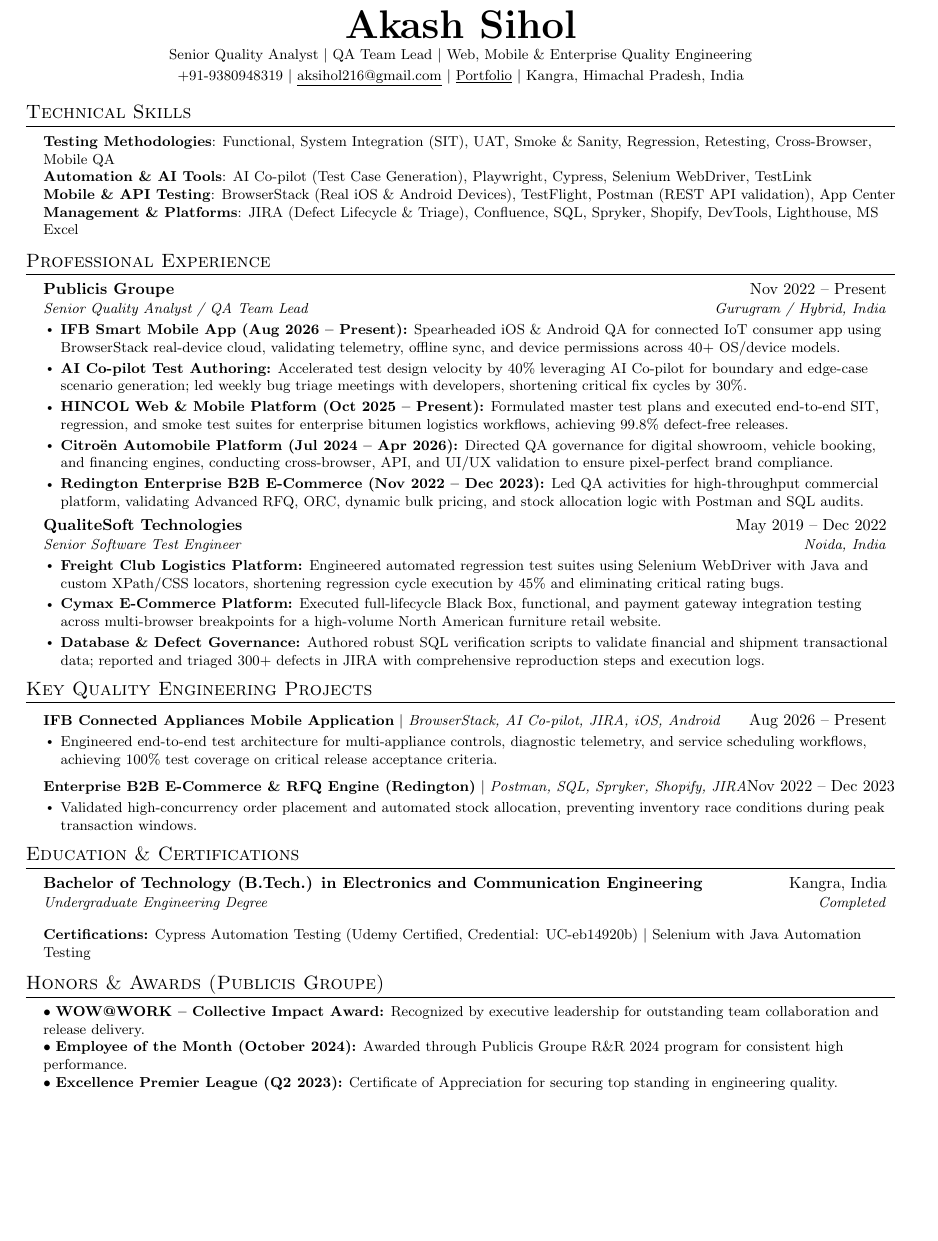
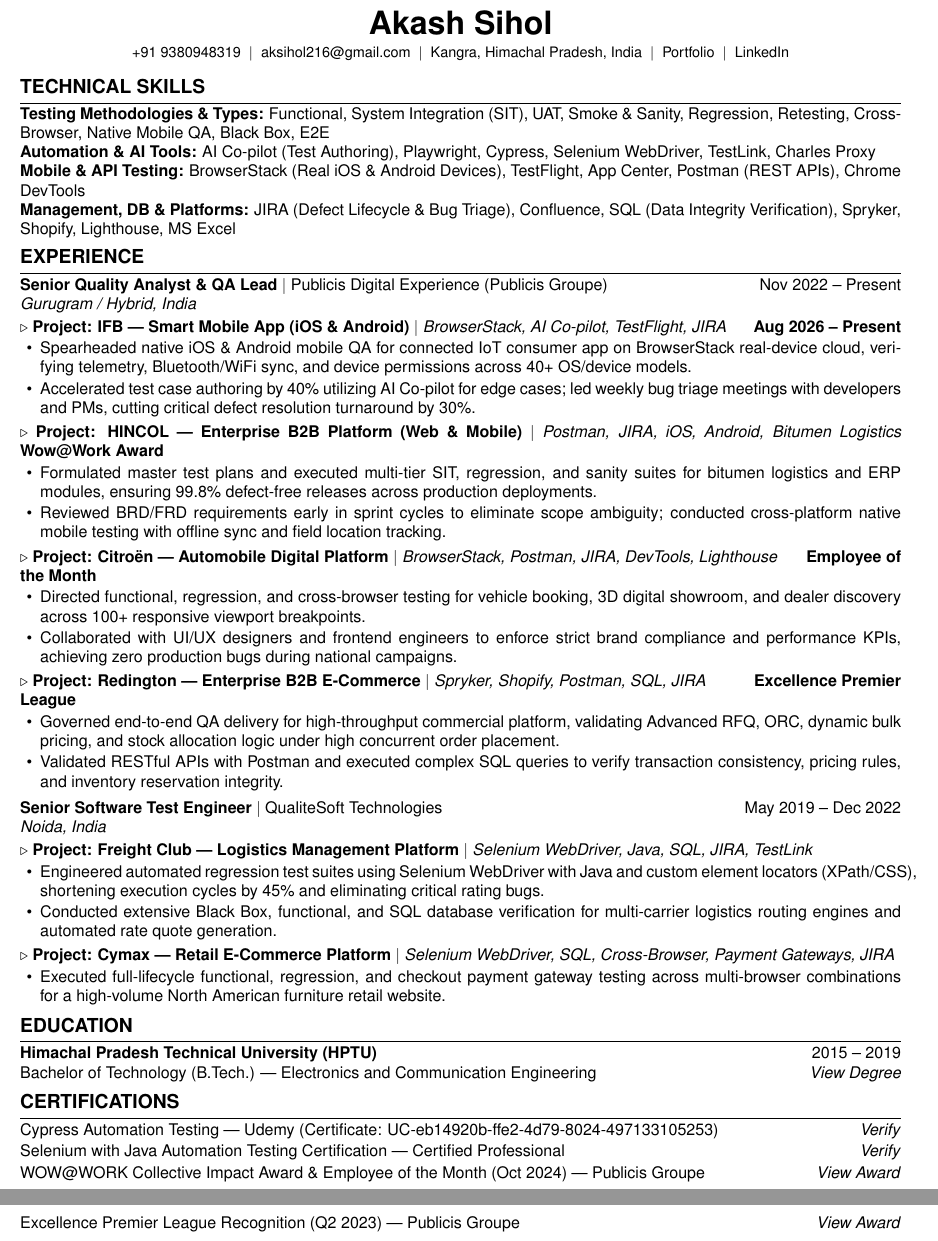
Before and after one commit to aksihol/Akash-Resume, a LaTeX CV (resume.tex): part of the page before the commit and two parts of pages 1 and 2 of 2 after it, the two joined at a grey line, cut so that both start at the same text, the shorter picture padded with empty space. Compiled offline with pdfLaTeX.

Commit message:
style: align resume.tex exactly with reference 1-page template

```diff
--- a/resume.tex
+++ b/resume.tex
@@ -94,90 +25,84 @@
 \begin{center}
-    \textbf{\Huge \scshape Akash Sihol} \\ \vspace{2pt}
-    \small Senior Quality Analyst $|$ QA Team Lead $|$ Web, Mobile \& Enterprise Quality Engineering \\ \vspace{2pt}
-    \small +91-9380948319 $|$ \href{mailto:aksihol216@gmail.com}{\underline{aksihol216@gmail.com}} $|$
-    \href{https://aksihol.github.io}{\underline{Portfolio}} $|$
-    Kangra, Himachal Pradesh, India
+    {\fontsize{20pt}{24pt}\selectfont \textbf{Akash Sihol}}\\[3pt]
+    \small +91 9380948319 \ $|$ \ \href{mailto:aksihol216@gmail.com}{aksihol216@gmail.com} \ $|$ \ Kangra, Himachal Pradesh, India \ $|$ \ \href{https://aksihol.github.io}{Portfolio} \ $|$ \ \href{https://linkedin.com/in/}{LinkedIn}
 \end{center}
+\vspace{-6pt}
 
-%-----------TECHNICAL SKILLS-----------
-\section{Technical Skills}
- \begin{itemize}[leftmargin=0.15in, label={}]
-    \small{\item{
-     \textbf{Testing Methodologies}{: Functional, System Integration (SIT), UAT, Smoke \& Sanity, Regression, Retesting, Cross-Browser, Mobile QA} \\
-     \textbf{Automation \& AI Tools}{: AI Co-pilot (Test Case Generation), Playwright, Cypress, Selenium WebDriver, TestLink} \\
-     \textbf{Mobile \& API Testing}{: BrowserStack (Real iOS \& Android Devices), TestFlight, Postman (REST API validation), App Center} \\
-     \textbf{Management \& Platforms}{: JIRA (Defect Lifecycle \& Triage), Confluence, SQL, Spryker, Shopify, DevTools, Lighthouse, MS Excel}
-    }}
- \end{itemize}
- \vspace{-14pt}
+% ==================== TECHNICAL SKILLS ====================
+\section*{TECHNICAL SKILLS}
+\vspace{-1pt}
+\noindent
+\textbf{Testing Methodologies \& Types:} Functional, System Integration (SIT), UAT, Smoke \& Sanity, Regression, Retesting, Cross-Browser, Native Mobile QA, Black Box, E2E\\
+\textbf{Automation \& AI Tools:} AI Co-pilot (Test Authoring), Playwright, Cypress, Selenium WebDriver, TestLink, Charles Proxy\\
+\textbf{Mobile \& API Testing:} BrowserStack (Real iOS \& Android Devices), TestFlight, App Center, Postman (REST APIs), Chrome DevTools\\
+\textbf{Management, DB \& Platforms:} JIRA (Defect Lifecycle \& Bug Triage), Confluence, SQL (Data Integrity Verification), Spryker, Shopify, Lighthouse, MS Excel
+\vspace{-1pt}
 
-%-----------EXPERIENCE-----------
-\section{Professional Experience}
-  \resumeSubHeadingListStart
+% ==================== EXPERIENCE ====================
+\section*{EXPERIENCE}
 
-    \resumeSubheading
-      {Publicis Groupe}{Nov 2022 -- Present}
-      {Senior Quality Analyst / QA Team Lead}{Gurugram / Hybrid, India}
-      \resumeItemListStart
-        \resumeItem{\textbf{IFB Smart Mobile App (Aug 2026 -- Present):} Spearheaded iOS \& Android QA for connected IoT consumer app using BrowserStack real-device cloud, validating telemetry, offline sync, and device permissions across 40+ OS/device models.}
-        \resumeItem{\textbf{AI Co-pilot Test Authoring:} Accelerated test design velocity by 40\% leveraging AI Co-pilot for boundary and edge-case scenario generation; led weekly bug triage meetings with developers, shortening critical fix cycles by 30\%.}
-        \resumeItem{\textbf{HINCOL Web \& Mobile Platform (Oct 2025 -- Present):} Formulated master test plans and executed end-to-end SIT, regression, and smoke test suites for enterprise bitumen logistics workflows, achieving 99.8\% defect-free releases.}
-        \resumeItem{\textbf{Citro\"en Automobile Platform (Jul 2024 -- Apr 2026):} Directed QA governance for digital showroom, vehicle booking, and financing engines, conducting cross-browser, API, and UI/UX validation to ensure pixel-perfect brand compliance.}
-        \resumeItem{\textbf{Redington Enterprise B2B E-Commerce (Nov 2022 -- Dec 2023):} Led QA activities for high-throughput commercial platform, validating Advanced RFQ, ORC, dynamic bulk pricing, and stock allocation logic with Postman and SQL audits.}
-      \resumeItemListEnd
+\noindent
+\textbf{Senior Quality Analyst \& QA Lead} $|$ Publicis Digital Experience (Publicis Groupe) \hfill Nov 2022 -- Present\\
+\textit{Gurugram / Hybrid, India}\\[2pt]
+$\triangleright$ \textbf{Project: IFB — Smart Mobile App (iOS \& Android)} $|$ \textit{BrowserStack, AI Co-pilot, TestFlight, JIRA} \hfill \textbf{Aug 2026 -- Present}
+\begin{itemize}
+    \item Spearheaded native iOS \& Android mobile QA for connected IoT consumer app on BrowserStack real-device cloud, verifying telemetry, Bluetooth/WiFi sync, and device permissions across 40+ OS/device models.
+    \item Accelerated test case authoring by 40\% utilizing AI Co-pilot for edge cases; led weekly bug triage meetings with developers and PMs, cutting critical defect resolution turnaround by 30\%.
+\end{itemize}
 
-    \resumeSubheading
-      {QualiteSoft Technologies}{May 2019 -- Dec 2022}
-      {Senior Software Test Engineer}{Noida, India}
-      \resumeItemListStart
-        \resumeItem{\textbf{Freight Club Logistics Platform:} Engineered automated regression test suites using Selenium WebDriver with Java and custom XPath/CSS locators, shortening regression cycle execution by 45\% and eliminating critical rating bugs.}
-        \resumeItem{\textbf{Cymax E-Commerce Platform:} Executed full-lifecycle Black Box, functional, and payment gateway integration testing across multi-browser breakpoints for a high-volume North American furniture retail website.}
-        \resumeItem{\textbf{Database \& Defect Governance:} Authored robust SQL verification scripts to validate financial and shipment transactional data; reported and triaged 300+ defects in JIRA with comprehensive reproduction steps and execution logs.}
-      \resumeItemListEnd
+\vspace{1.5pt}
+\noindent
+$\triangleright$ \textbf{Project: HINCOL — Enterprise B2B Platform (Web \& Mobile)} $|$ \textit{Postman, JIRA, iOS, Android, Bitumen Logistics} \hfill \textbf{Wow@Work Award}
+\begin{itemize}
+    \item Formulated master test plans and executed multi-tier SIT, regression, and sanity suites for bitumen logistics and ERP modules, ensuring 99.8\% defect-free releases across production deployments.
+    \item Reviewed BRD/FRD requirements early in sprint cycles to eliminate scope ambiguity; conducted cross-platform native mobile testing with offline sync and field location tracking.
+\end{itemize}
 
-  \resumeSubHeadingListEnd
-  \vspace{-12pt}
+\vspace{1.5pt}
+\noindent
+$\triangleright$ \textbf{Project: Citro\"en — Automobile Digital Platform} $|$ \textit{BrowserStack, Postman, JIRA, DevTools, Lighthouse} \hfill \textbf{Employee of the Month}
+\begin{itemize}
+    \item Directed functional, regression, and cross-browser testing for vehicle booking, 3D digital showroom, and dealer discovery across 100+ responsive viewport breakpoints.
+    \item Collaborated with UI/UX designers and frontend engineers to enforce strict brand compliance and performance KPIs, achieving zero production bugs during national campaigns.
+\end{itemize}
 
-%-----------KEY PROJECTS & IMPACT-----------
-\section{Key Quality Engineering Projects}
-    \resumeSubHeadingListStart
-      \resumeProjectHeading
-          {\textbf{IFB Connected Appliances Mobile Application} $|$ \emph{BrowserStack, AI Co-pilot, JIRA, iOS, Android}}{Aug 2026 -- Present}
-          \resumeItemListStart
-            \resumeItem{Engineered end-to-end test architecture for multi-appliance controls, diagnostic telemetry, and service scheduling workflows, achieving 100\% test coverage on critical release acceptance criteria.}
-          \resumeItemListEnd
-      \resumeProjectHeading
-          {\textbf{Enterprise B2B E-Commerce \& RFQ Engine (Redington)} $|$ \emph{Postman, SQL, Spryker, Shopify, JIRA}}{Nov 2022 -- Dec 2023}
-          \resumeItemListStart
-            \resumeItem{Validated high-concurrency order placement and automated stock allocation, preventing inventory race conditions during peak transaction windows.}
-          \resumeItemListEnd
-    \resumeSubHeadingListEnd
-    \vspace{-12pt}
+\vspace{1.5pt}
+\noindent
+$\triangleright$ \textbf{Project: Redington — Enterprise B2B E-Commerce} $|$ \textit{Spryker, Shopify, Postman, SQL, JIRA} \hfill \textbf{Excellence Premier League}
+\begin{itemize}
+    \item Governed end-to-end QA delivery for high-throughput commercial platform, validating Advanced RFQ, ORC, dynamic bulk pricing, and stock allocation logic under high concurrent order placement.
+    \item Validated RESTful APIs with Postman and executed complex SQL queries to verify transaction consistency, pricing rules, and inventory reservation integrity.
+\end{itemize}
 
-%-----------EDUCATION & CERTIFICATIONS-----------
-\section{Education \& Certifications}
-  \resumeSubHeadingListStart
-    \resumeSubheading
-      {Bachelor of Technology (B.Tech.) in Electronics and Communication Engineering}{Kangra, India}
-      {Undergraduate Engineering Degree}{Completed}
-  \resumeSubHeadingListEnd
-  \vspace{-5pt}
-  \begin{itemize}[leftmargin=0.15in, label={}]
-    \small{\item{
-     \textbf{Certifications:}{ Cypress Automation Testing (Udemy Certified, Credential: UC-eb14920b) $|$ Selenium with Java Automation Testing}
-    }}
-  \end{itemize}
-  \vspace{-14pt}
+\vspace{3pt}
+\noindent
+\textbf{Senior Software Test Engineer} $|$ QualiteSoft Technologies \hfill May 2019 -- Dec 2022\\
+\textit{Noida, India}\\[2pt]
+$\triangleright$ \textbf{Project: Freight Club — Logistics Management Platform} $|$ \textit{Selenium WebDriver, Java, SQL, JIRA, TestLink}
+\begin{itemize}
+    \item Engineered automated regression test suites using Selenium WebDriver with Java and custom element locators (XPath/CSS), shortening execution cycles by 45\% and eliminating critical rating bugs.
+    \item Conducted extensive Black Box, functional, and SQL database verification for multi-carrier logistics routing engines and automated rate quote generation.
+\end{itemize}
 
-%-----------HONORS & AWARDS-----------
-\section{Honors \& Awards (Publicis Groupe)}
- \begin{itemize}[leftmargin=0.15in, label={}]
-    \small{\item{
-     $\bullet$ \textbf{WOW@WORK -- Collective Impact Award:} Recognized by executive leadership for outstanding team collaboration and release delivery. \\
-     $\bullet$ \textbf{Employee of the Month (October 2024):} Awarded through Publicis Groupe R\&R 2024 program for consistent high performance. \\
-     $\bullet$ \textbf{Excellence Premier League (Q2 2023):} Certificate of Appreciation for securing top standing in engineering quality.
-    }}
- \end{itemize}
+\vspace{1.5pt}
+\noindent
+$\triangleright$ \textbf{Project: Cymax — Retail E-Commerce Platform} $|$ \textit{Selenium WebDriver, SQL, Cross-Browser, Payment Gateways, JIRA}
+\begin{itemize}
+    \item Executed full-lifecycle functional, regression, and checkout payment gateway testing across multi-browser combinations for a high-volume North American furniture retail website.
+\end{itemize}
 
-%-------------------------------------------
+% ==================== EDUCATION ====================
+\section*{EDUCATION}
+\noindent
+\textbf{Himachal Pradesh Technical University (HPTU)} \hfill 2015 -- 2019\\
+Bachelor of Technology (B.Tech.) — Electronics and Communication Engineering \hfill \href{https://aksihol.github.io}{\textit{View Degree}}
+
+% ==================== CERTIFICATIONS ====================
+\section*{CERTIFICATIONS}
+\noindent
+Cypress Automation Testing — Udemy (Certificate: UC-eb14920b-ffe2-4d79-8024-497133105253) \hfill \href{https://aksihol.github.io}{\textit{Verify}}\\[1.5pt]
+Selenium with Java Automation Testing Certification — Certified Professional \hfill \href{https://aksihol.github.io}{\textit{Verify}}\\[1.5pt]
+WOW@WORK Collective Impact Award \& Employee of the Month (Oct 2024) — Publicis Groupe \hfill \href{https://aksihol.github.io}{\textit{View Award}}\\[1.5pt]
+Excellence Premier League Recognition (Q2 2023) — Publicis Groupe \hfill \href{https://aksihol.github.io}{\textit{View Award}}
+
 \end{document}
```
Also changed, not shown: resume.tex (99 more changed lines).
